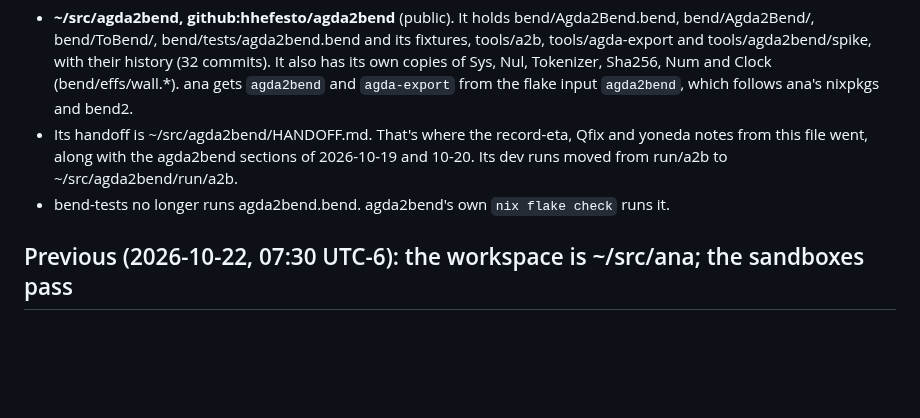
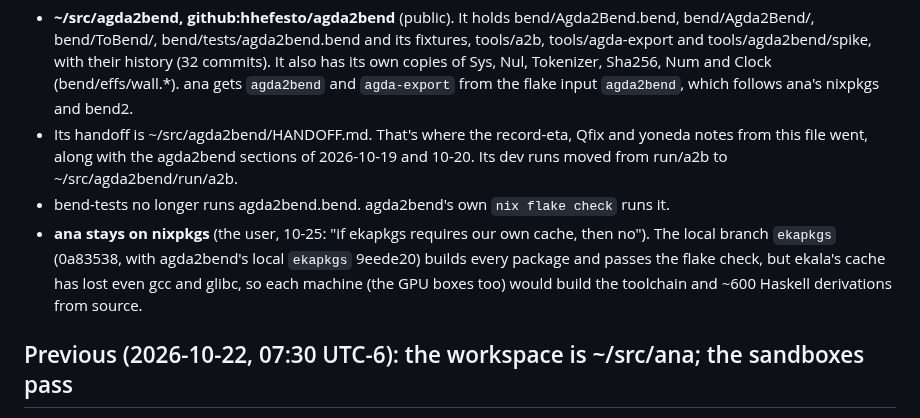
Before and after one commit to hhefesto/ana, a Markdown page: HANDOFF.md, the part around the change. Drawn GitHub-style; blank space fills up the shorter version.

Commit message:
HANDOFF: ana stays on nixpkgs; ekapkgs would need our own cache

```diff
--- a/HANDOFF.md
+++ b/HANDOFF.md
@@ -145,6 +145,7 @@ bend-ops guard tools/runs/run4.cfg              # starts chain, watch and handov
 - **~/src/agda2bend, github:hhefesto/agda2bend** (public). It holds bend/Agda2Bend.bend, bend/Agda2Bend/, bend/ToBend/, bend/tests/agda2bend.bend and its fixtures, tools/a2b, tools/agda-export and tools/agda2bend/spike, with their history (32 commits). It also has its own copies of Sys, Nul, Tokenizer, Sha256, Num and Clock (bend/effs/wall.*). ana gets `agda2bend` and `agda-export` from the flake input `agda2bend`, which follows ana's nixpkgs and bend2.
 - Its handoff is ~/src/agda2bend/HANDOFF.md. That's where the record-eta, Qfix and yoneda notes from this file went, along with the agda2bend sections of 2026-10-19 and 10-20. Its dev runs moved from run/a2b to ~/src/agda2bend/run/a2b.
 - bend-tests no longer runs agda2bend.bend. agda2bend's own `nix flake check` runs it.
+- **ana stays on nixpkgs** (the user, 10-25: "if ekapkgs requires our own cache, then no"). The local branch `ekapkgs` (0a83538, with agda2bend's local `ekapkgs` 9eede20) builds every package and passes the flake check, but ekala's cache has lost even gcc and glibc, so each machine (the GPU boxes too) would build the toolchain and ~600 Haskell derivations from source.
 
 ## Previous (2026-10-22, 07:30 UTC-6): the workspace is ~/src/ana; the sandboxes pass
 
```
